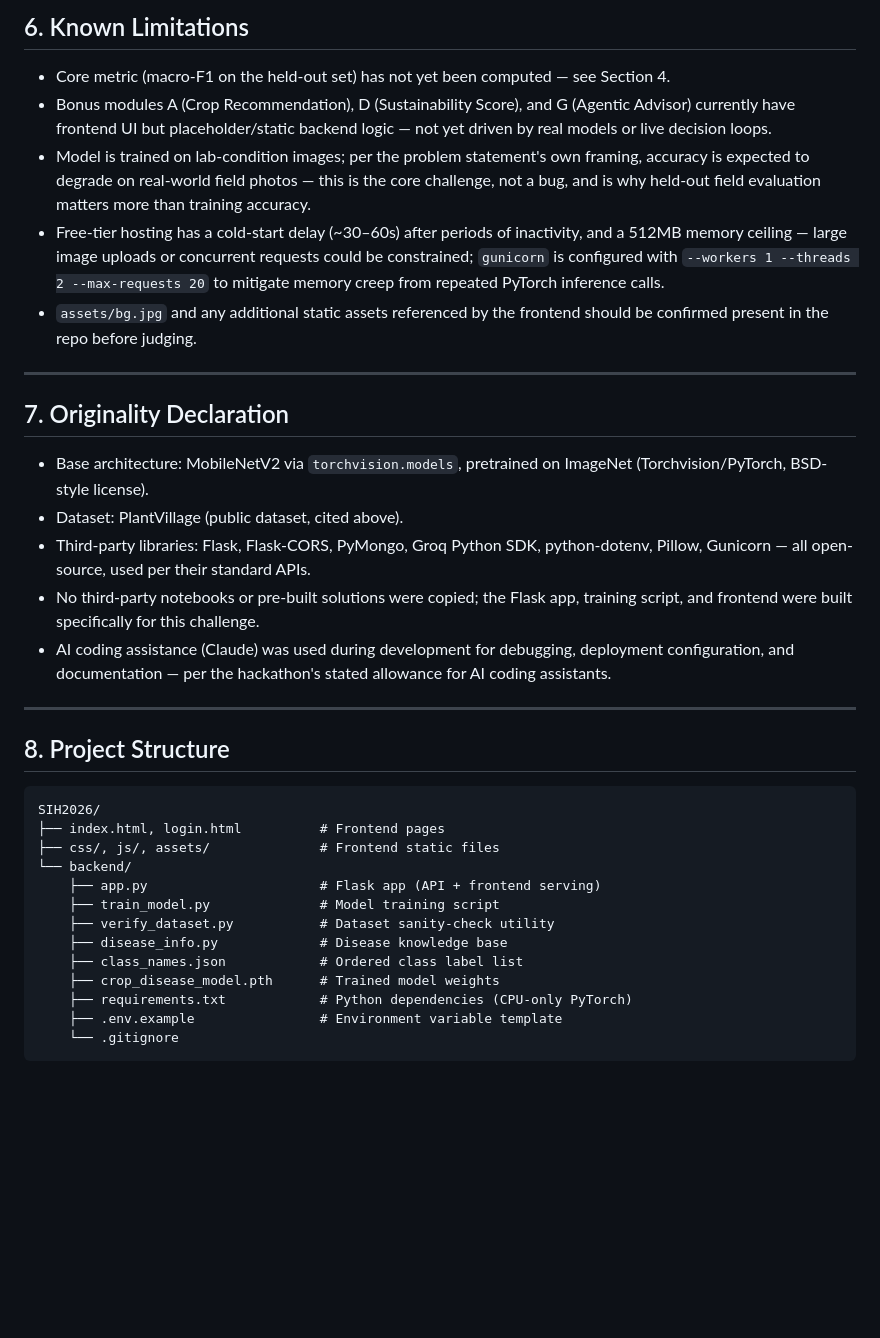
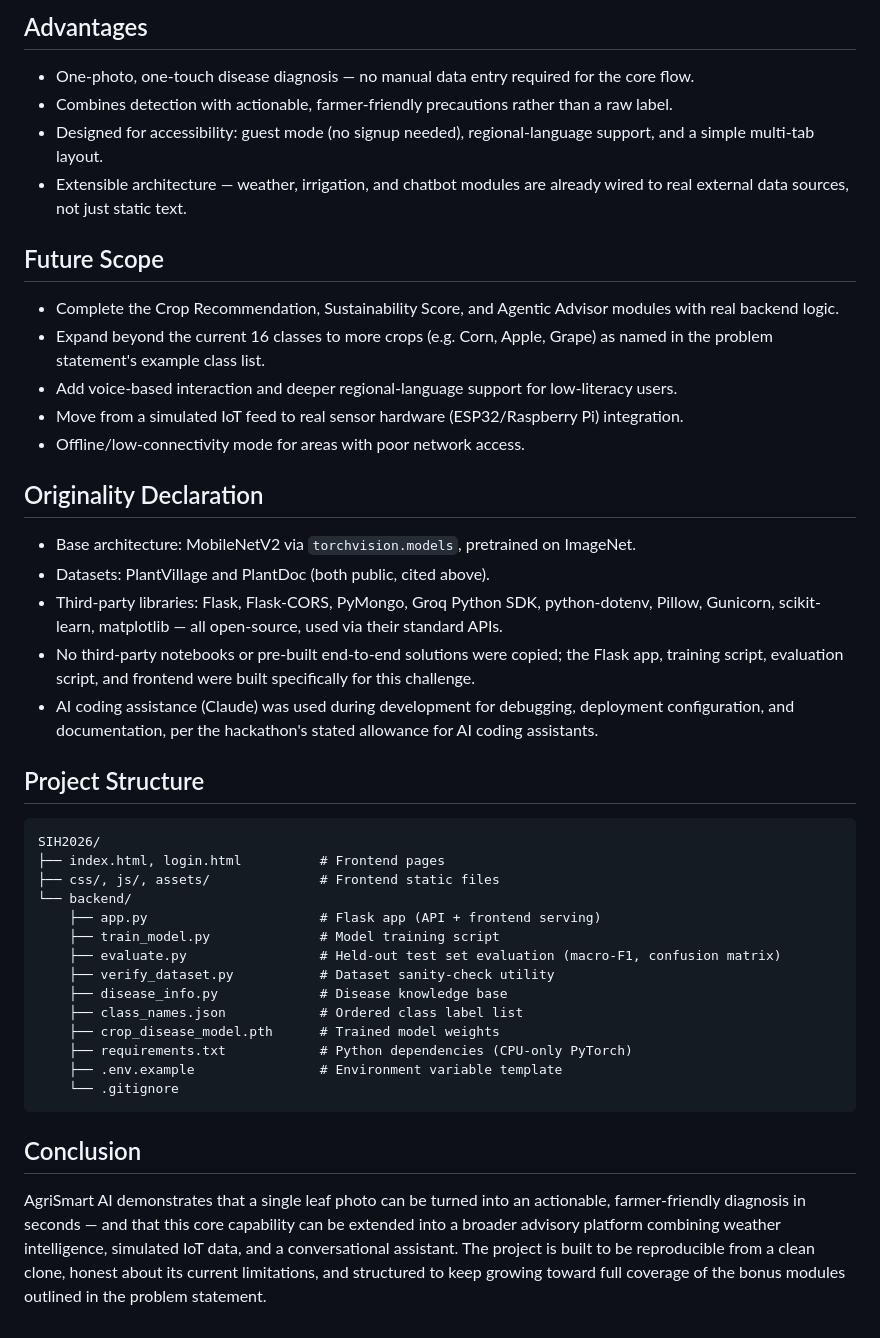
Before and after one commit to SakshamDShah/SIH2026, a Markdown page: README.md, the part around one of its changes. Rendered like a GitHub page; blank space fills up the shorter version.

````diff
--- a/README.md
+++ b/README.md
@@ -92,25 +111,28 @@ Confusion matrix and per-class precision/recall: _add image/table here once eval
 
-## 6. Known Limitations
+## Advantages
 
-- Core metric (macro-F1 on the held-out set) has not yet been computed — see Section 4.
-- Bonus modules A (Crop Recommendation), D (Sustainability Score), and G (Agentic Advisor) currently have frontend UI but placeholder/static backend logic — not yet driven by real models or live decision loops.
-- Model is trained on lab-condition images; per the problem statement's own framing, accuracy is expected to degrade on real-world field photos — this is the core challenge, not a bug, and is why held-out field evaluation matters more than training accuracy.
-- Free-tier hosting has a cold-start delay (~30–60s) after periods of inactivity, and a 512MB memory ceiling — large image uploads or concurrent requests could be constrained; `gunicorn` is configured with `--workers 1 --threads 2 --max-requests 20` to mitigate memory creep from repeated PyTorch inference calls.
-- `assets/bg.jpg` and any additional static assets referenced by the frontend should be confirmed present in the repo before judging.
+- One-photo, one-touch disease diagnosis — no manual data entry required for the core flow.
+- Combines detection with actionable, farmer-friendly precautions rather than a raw label.
+- Designed for accessibility: guest mode (no signup needed), regional-language support, and a simple multi-tab layout.
+- Extensible architecture — weather, irrigation, and chatbot modules are already wired to real external data sources, not just static text.
 
----
+## Future Scope
 
-## 7. Originality Declaration
+- Complete the Crop Recommendation, Sustainability Score, and Agentic Advisor modules with real backend logic.
+- Expand beyond the current 16 classes to more crops (e.g. Corn, Apple, Grape) as named in the problem statement's example class list.
+- Add voice-based interaction and deeper regional-language support for low-literacy users.
+- Move from a simulated IoT feed to real sensor hardware (ESP32/Raspberry Pi) integration.
+- Offline/low-connectivity mode for areas with poor network access.
 
-- Base architecture: MobileNetV2 via `torchvision.models`, pretrained on ImageNet (Torchvision/PyTorch, BSD-style license).
-- Dataset: PlantVillage (public dataset, cited above).
-- Third-party libraries: Flask, Flask-CORS, PyMongo, Groq Python SDK, python-dotenv, Pillow, Gunicorn — all open-source, used per their standard APIs.
-- No third-party notebooks or pre-built solutions were copied; the Flask app, training script, and frontend were built specifically for this challenge.
-- AI coding assistance (Claude) was used during development for debugging, deployment configuration, and documentation — per the hackathon's stated allowance for AI coding assistants.
+## Originality Declaration
 
----
+- Base architecture: MobileNetV2 via `torchvision.models`, pretrained on ImageNet.
+- Datasets: PlantVillage and PlantDoc (both public, cited above).
+- Third-party libraries: Flask, Flask-CORS, PyMongo, Groq Python SDK, python-dotenv, Pillow, Gunicorn, scikit-learn, matplotlib — all open-source, used via their standard APIs.
+- No third-party notebooks or pre-built end-to-end solutions were copied; the Flask app, training script, evaluation script, and frontend were built specifically for this challenge.
+- AI coding assistance (Claude) was used during development for debugging, deployment configuration, and documentation, per the hackathon's stated allowance for AI coding assistants.
 
-## 8. Project Structure
+## Project Structure
 
 ```
 SIH2026/
@@ -119,6 +141,7 @@ SIH2026/
 └── backend/
     ├── app.py                      # Flask app (API + frontend serving)
     ├── train_model.py              # Model training script
+    ├── evaluate.py                 # Held-out test set evaluation (macro-F1, confusion matrix)
     ├── verify_dataset.py           # Dataset sanity-check utility
     ├── disease_info.py             # Disease knowledge base
     ├── class_names.json            # Ordered class label list
@@ -127,3 +150,7 @@ SIH2026/
     ├── .env.example                # Environment variable template
     └── .gitignore
 ```
+
+## Conclusion
+
+AgriSmart AI demonstrates that a single leaf photo can be turned into an actionable, farmer-friendly diagnosis in seconds — and that this core capability can be extended into a broader advisory platform combining weather intelligence, simulated IoT data, and a conversational assistant. The project is built to be reproducible from a clean clone, honest about its current limitations, and structured to keep growing toward full coverage of the bonus modules outlined in the problem statement.
````
Also changed, not shown: other parts of README.md (+58 -39 lines).
